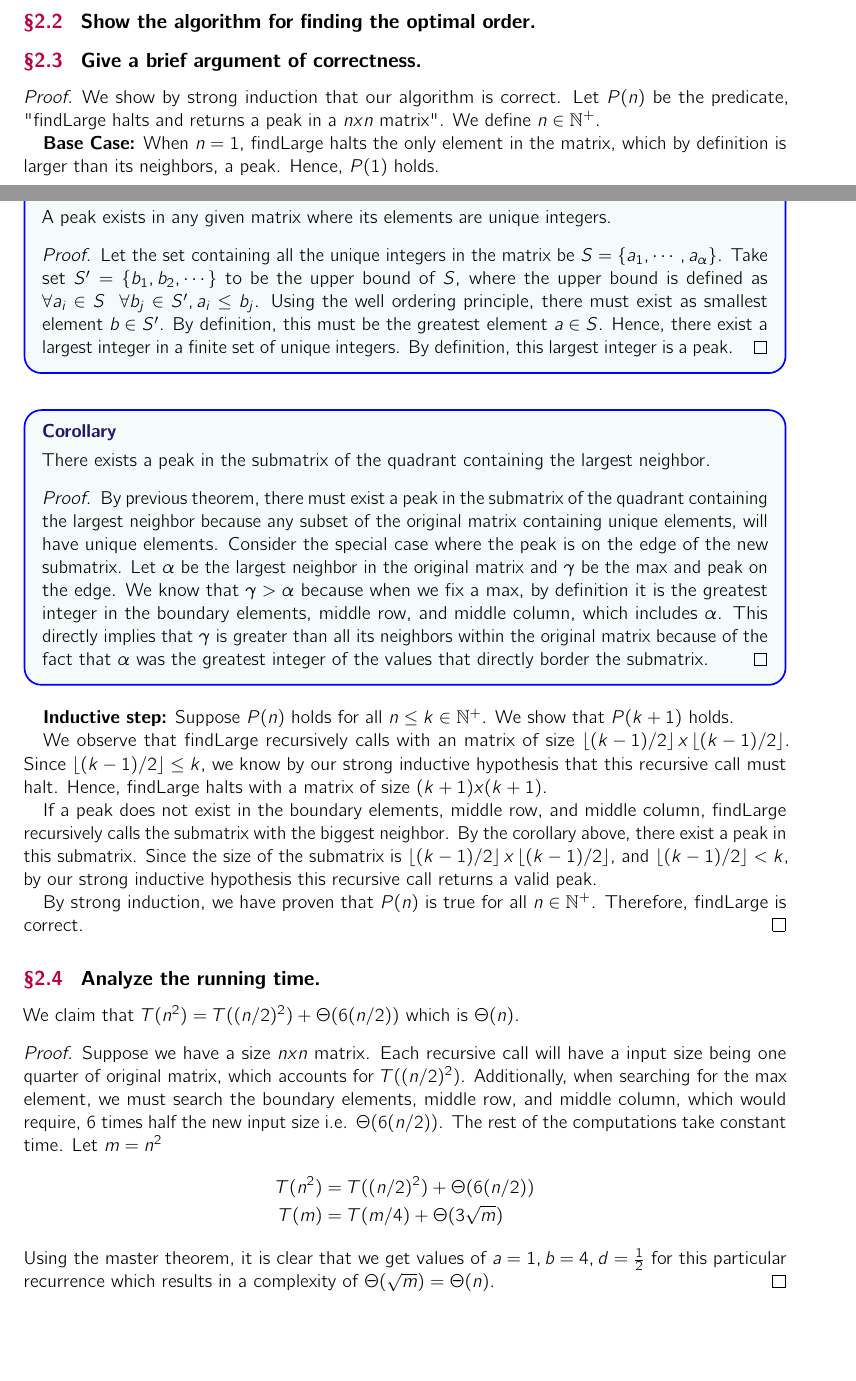
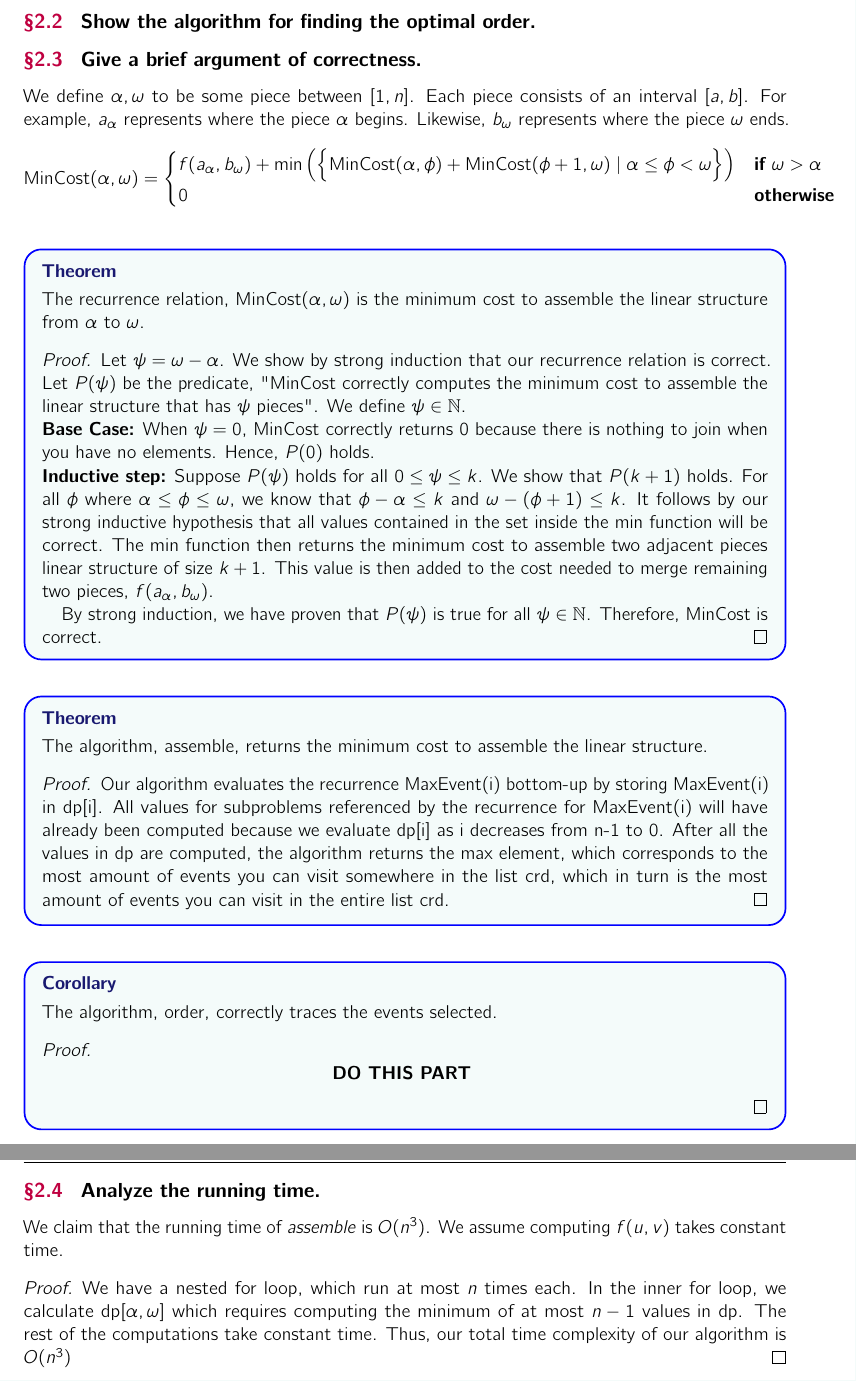
Before and after one commit to ko28/homework, a LaTeX problem sheet (hw2/hw2.tex): two parts of pages 3 and 4 of 4 before the commit and two parts of pages 4 and 5 of 5 after it, joined at a grey line, cut so that both start at the same text, the shorter picture padded with empty space. The pictures show the PDF file hw2/hw2.pdf that the author committed with the source.

Commit message:
working on p2 of h2

```diff
--- a/hw2/hw2.tex
+++ b/hw2/hw2.tex
@@ -115,7 +115,7 @@ the recurrence relation descending, i.e. from $i = n-1$ to $i=0$.
 	The recurrence relation, MaxEvent$(i)$ is most amount of events you can visit given that the first event you visit is at $i$
 	and you end on $n$th event.
 	\begin{proof}
-		We show by strong backwards induction that our algorithm is correct. Let $P(i)$ be the predicate,
+		We show by strong backwards induction that our recurrence relation is correct. Let $P(i)$ be the predicate,
 		"MaxEvent correctly computes the most amount of events you can visit given that the first event you visit is at $i$
 		and you end on $n$th event".
 		We define $i\in \mathbb{N}$. \\
@@ -138,25 +138,32 @@ the recurrence relation descending, i.e. from $i = n-1$ to $i=0$.
 	\end{proof}
 \end{theorem*}
 
-\begin{theorem*}
-The algorithm, optimal, returns the maximal amount of events we can view, given that we must view the last event.
+\begin{corollary*}
+	The algorithm, optimal, returns the maximal amount of events we can view, given that we must view the last event.
 
-\begin{proof}
-	Our algorithm evaluates the recurrence MaxEvent(i) bottom-up by storing MaxEvent(i) in dp[i].
-	All values for subproblems referenced by the recurrence for MaxEvent(i) will have already been computed
-	because we evaluate dp[i] as i decreases from n-1 to 0.
-	After all the values in dp are computed, the algorithm returns the max element,
-	which corresponds to the most amount of events you can visit somewhere in the list crd,
-	which in turn is the most amount of events you can visit in the entire list crd.
-\end{proof}
+	\begin{proof}
+		Our algorithm evaluates the recurrence MaxEvent(i) bottom-up by storing MaxEvent(i) in dp[i].
+		All values for subproblems referenced by the recurrence for MaxEvent(i) will have already been computed
+		because we evaluate dp[i] as i decreases from n-1 to 0.
+		After all the values in dp are computed, the algorithm returns the max element,
+		which corresponds to the most amount of events you can visit somewhere in the list crd,
+		which in turn is the most amount of events you can visit in the entire list crd.
+	\end{proof}
 
-\end{theorem*}
+\end{corollary*}
+
+\begin{corollary*}
+	The algorithm, events, correctly traces the events selected.
+	\begin{proof}
+		$$\textbf{DO THIS PART }$$
+	\end{proof}
+\end{corollary*}
 
 
 \subsection{
 	Analyze the running time.
 }
-We claim that the running time is $O(n^2)$.
+We claim that the running time of \textit{optimal} is $O(n^2)$.
 \begin{proof}
 	We have a nested for loop, which run at most $n$ times each.
 	In the outer for loop, we search for the max element of an array
@@ -167,15 +174,10 @@ We claim that the running time is $O(n^2)$.
 \end{proof}
 
 
-
 %problem 2
 \section{Design an $O(n^3)$ algorithm using dynamic programming methodology to find an optimal
-(least total testing cost) assembly order.}
+  (least total testing cost) assembly order.}
 \subsection{
 	Use iterative implementation for the algorithm to find the optimal cost
 }
-\iffalse
-	\begin{algorithm}
 
-		\KwData{arr, the $nxn$ matrix representing the grid of boxes}
-		\KwResult{A number that is larger than its neighbors if it exists.}
@@ -191,5 +184,7 @@ We claim that the running time is $O(n^2)$.
-				\Return null\\
-			}\-\\
-			\#Case 1: max\_Col is a local max, left and right are smaller\\
-			\If{max\_Col > arr[max\_Col\_Index][mid - 1] and \\ \ \ \ max\_Col > arr[max\_Col\_Index][mid + 1]}{
-				\Return max\_Col\\
+\begin{algorithm}
+	\KwData{pieces, a size $n$ list containing ordered pairs representing the interval of parts, i.e. $[a,b]$ where some part
+	begins at $a$ and ends at $b$.
+	%Total length of structure is $\omega$
+	}
+	\KwResult{Optimal cost to assemble the linear structure.}
+	\Fn{assemble(pieces)}{
@@ -203,24 +195,8 @@ We claim that the running time is $O(n^2)$.
+				\min\Big(\Big\{\text{dp}[\alpha, \phi] + \text{dp}[\phi + 1, \omega] \mid \alpha \leq \phi < \omega\Big\} \Big)$$
+			}
 		}
 
-	\end{algorithm}
-\fi
-
-
-\begin{algorithm}
-	\KwData{arr, the $nxn$ matrix representing the grid of boxes.}
-	\KwResult{A peak.}
-	\Fn{findLarge(arr)}{
-		max $\leftarrow$ max element of boundary elements, middle row, and middle column\\
-		\# Comparison is vacuously true for the neighbors that do not exist \\
-		\If{max $>$ max's neighbors}{
-			\Return max
-		}
-		%\If{size of arr $\leq 1x1$}{
-		%	\Return null
-		%}
-		\# New submatrix does not contain the rows/columns used to find max\\
-		recursive\_arr $\leftarrow$ the submatrix of the quadrant containing the largest neighbor \\
-		\Return findLarge(recursive\_arr)
+		\Return dp$[1, n]$
 	}
 \end{algorithm}
 
@@ -231,42 +207,11 @@ We claim that the running time is $O(n^2)$.
 \subsection{
 	Give a brief argument of correctness.
 }
-\begin{proof}
-	We show by strong induction that our algorithm is correct. Let $P(n)$ be the predicate,
-	"findLarge halts and returns a peak in a $nxn$ matrix".
-	We define $n \in \mathbb{N^{+}}$.
-	\par \textbf{Base Case:} When $n = 1$, findLarge halts the only element in the matrix, which by definition
-	is larger than its neighbors, a peak. Hence, $P(1)$ holds.
-	\begin{theorem*}
-		A peak exists in any given matrix where its elements are unique integers.
-		\begin{proof}
-			Let the set
-			containing all the unique integers in the matrix be $S = \{a_1, \cdots, a_\alpha\}$.
-			Take set $S' = \{b_1, b_2, \cdots\}$ to be the upper bound of $S$,
-			where the upper bound is defined as $ \forall a_i \in S \ \ \forall b_j \in S', a_i \leq b_j$.
-			Using the well ordering principle, there must exist as smallest element $b \in S'$.
-			By definition, this must be the greatest element $a \in S$.
-			Hence, there exist a largest integer in a finite set of unique integers.
-			By definition, this largest integer is a peak.
-		\end{proof}
-	\end{theorem*}
-	\begin{corollary*}
-		There exists a peak in the submatrix of the quadrant containing the largest neighbor.
-		\begin{proof}
-			By previous theorem, there must exist a peak in the submatrix of the quadrant containing the largest neighbor
-			because any subset of the original matrix containing unique elements, will have unique elements. Consider the
-			special case where the peak is on the edge of the new submatrix. Let $\alpha$ be the largest neighbor in the original
-			matrix and $\gamma$ be the max and peak on the edge. We know that $\gamma > \alpha$ because when we fix a max,
-			by definition it is the
-			greatest integer in the boundary elements, middle row, and middle column, which includes
-			$\alpha$. This directly implies that $\gamma$
-			is greater than all its neighbors within the original matrix because of the fact that $\alpha$ was the
-			greatest integer of the values that directly border the submatrix.
-		\end{proof}
-	\end{corollary*}
-	\par \textbf{Inductive step:} Suppose $P(n)$ holds for all $n \leq k \in \mathbb{N}^{+}$. We show that $P(k+1)$ holds.
 
-	\par We observe that findLarge recursively calls with an matrix of size
-	$\floor{(k-1) / 2} x \floor{(k-1) / 2}$.
-	Since $\floor{(k-1) / 2} \leq k$, we know by our strong inductive hypothesis that this
-	recursive call must halt. Hence, findLarge halts with a matrix of size $(k+1)x(k+1)$.
+We define $\alpha,\omega$ to be some piece between $[1,n]$. Each piece consists of an interval $[a,b]$.
+For example, $a_\alpha$ represents where the piece $\alpha$ begins.
+Likewise, $b_\omega$ represents where the piece $\omega$ ends.
+\[
+	\text{MinCost}(\alpha,\omega)=
+	\begin{cases}
+		f(a_\alpha,b_\omega) + \min\Big(
@@ -273,40 +221,56 @@ We claim that the running time is $O(n^2)$.
+	\end{cases}
+\]
 
-	\par If a peak does not exist in the boundary elements, middle row, and middle column, findLarge
-	recursively calls the submatrix with the biggest neighbor. By the corollary above, there
-	exist a peak in this submatrix. Since the size of the submatrix is $\floor{(k-1) / 2} x \floor{(k-1) / 2}$,
-	and $\floor{(k-1) / 2} < k$, by our strong inductive hypothesis this recursive call returns a valid peak.
+\begin{theorem*}
+	The recurrence relation, MinCost$(\alpha,\omega)$ is the minimum cost to assemble the linear structure from $\alpha$ to $\omega$.
+	\begin{proof}
+		Let $\psi = \omega - \alpha$.
+		We show by strong induction that our recurrence relation is correct. Let $P(\psi)$ be the predicate,
+		"MinCost correctly computes the minimum cost to assemble the linear structure that has $\psi$ pieces".
+		We define $\psi \in \mathbb{N}$. \\
+		\textbf{Base Case:} When $\psi = 0$, MinCost correctly returns 0 because there is
+		nothing to join when you have no elements. Hence, $P(0)$ holds.\\
+		\textbf{Inductive step:} Suppose $P(\psi)$ holds for all $0 \leq \psi \leq k$. We show that $P(k + 1)$ holds.
+		For all $\phi$ where $\alpha \leq \phi \leq \omega$, we know that $\phi - \alpha \leq k$ and $\omega - (\phi + 1) \leq k$.
+		It follows by our strong inductive hypothesis that all values contained in the set inside the min function will be correct.
+		The min function then returns the minimum cost to assemble two adjacent pieces linear structure of size $k + 1$.
+		This value is then added to the cost needed to merge remaining two pieces, $f(a_\alpha,b_\omega)$.
+		\par By strong induction, we have proven that $P(\psi)$ is true for all $\psi  \in \mathbb{N}$.
+		Therefore, MinCost is correct.
+	\end{proof}
+\end{theorem*}
 
-	\par By strong induction, we have proven that $P(n)$ is true for all $n \in \mathbb{N^{+}}$.
-	Therefore, findLarge is correct.
-\end{proof}
+\begin{theorem*}
+	The algorithm, assemble, returns the minimum cost to assemble the linear structure.
+
+	\begin{proof}
+		Our algorithm evaluates the recurrence MaxEvent(i) bottom-up by storing MaxEvent(i) in dp[i].
+		All values for subproblems referenced by the recurrence for MaxEvent(i) will have already been computed
+		because we evaluate dp[i] as i decreases from n-1 to 0.
+		After all the values in dp are computed, the algorithm returns the max element,
+		which corresponds to the most amount of events you can visit somewhere in the list crd,
+		which in turn is the most amount of events you can visit in the entire list crd.
+	\end{proof}
+
+\end{theorem*}
+
+\begin{corollary*}
+	The algorithm, order, correctly traces the events selected.
+	\begin{proof}
+		$$\textbf{DO THIS PART }$$
+	\end{proof}
+\end{corollary*}
 
 \subsection{
 	Analyze the running time.
 }
-We claim that $T(n^2) = T((n/2)^2) + \Theta(6(n/2))$ which is $\Theta(n)$.
+We claim that the running time of \textit{assemble} is $O(n^3)$. We assume computing $f(u,v)$ takes constant time.
+
 \begin{proof}
-	Suppose we have a size $nxn$ matrix. Each recursive call will have a input size being one quarter
-	of original matrix, which accounts for $T((n/2)^2)$. Additionally, when searching for the max element,
-	we must search the boundary elements, middle row, and middle column, which would require, 6 times half the new input size
-	i.e. $\Theta(6(n/2))$.
-	The rest of the computations take constant time. Let $m = n^2$
-	\begin{align*}
-		T(n^2) & = T((n/2)^2) + \Theta(6(n/2)) \\
-		T(m)   & = T(m/4) + \Theta(3\sqrt{m})
-	\end{align*}
-	Using the master theorem, it is clear that we get values of $a = 1, b = 4, d = \frac12$ for this particular
-	recurrence which results in a complexity of $\Theta(\sqrt{m}) = \Theta(n)$.
+	We have a nested for loop, which run at most $n$ times each.
+	In the inner for loop, we calculate dp$[\alpha,\omega]$ which requires computing the minimum of at most $n-1$ values
+	in dp. The rest of the computations take constant time.
+	Thus, our total time complexity of our algorithm is $O(n^3)$
 \end{proof}
-\iffalse
-	Suppose we have a $nxn$ matrix.
-	A call to our algorithm will result in single recursive call
-	with its input sized being halfed. Additionally, for each
-	recursive call, we must search the boundary elements, middle row, and middle column,
-	which would require, 6 times half the input size time.
-	\begin{align*}
-		T(n^2) & = T(\frac{n}{2}x\frac{n}{2}) + \Theta(6(\frac{n}{2})) \\
-		T(n)   & = T(\frac{n}{4}) + \Theta(3\sqrt{n})
-	\end{align*}
-\fi
 
 \end{document}
```
Also changed, not shown: hw2/hw2.pdf, hw2/hw2.tex (27 more changed lines), 5 other files.
